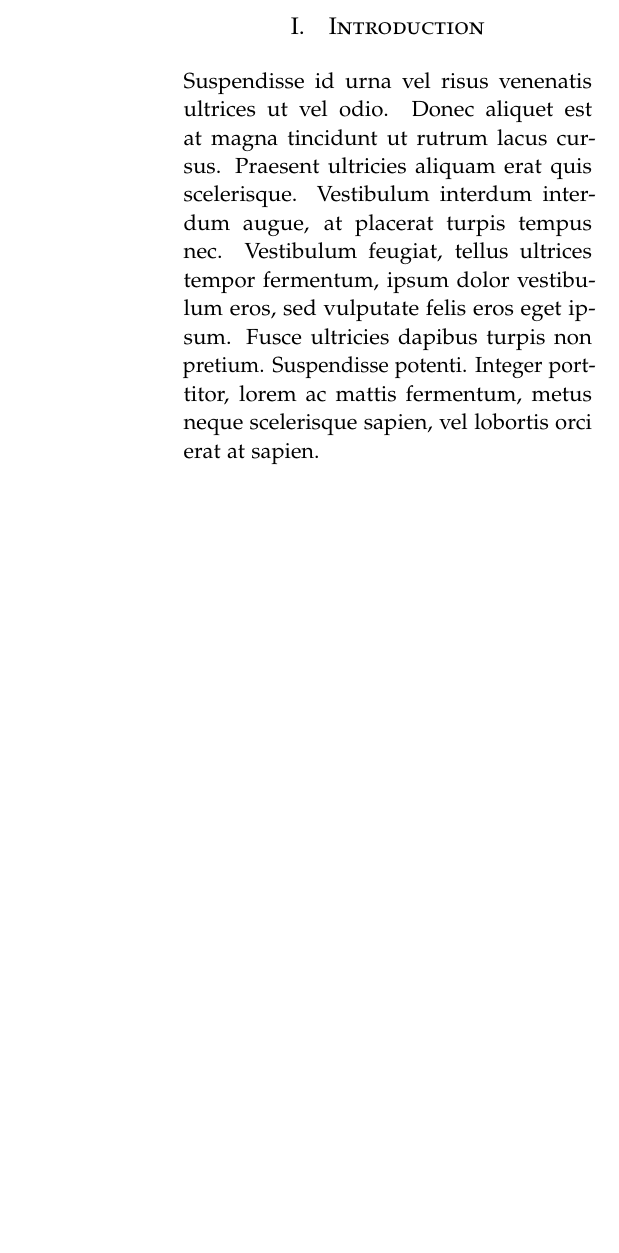
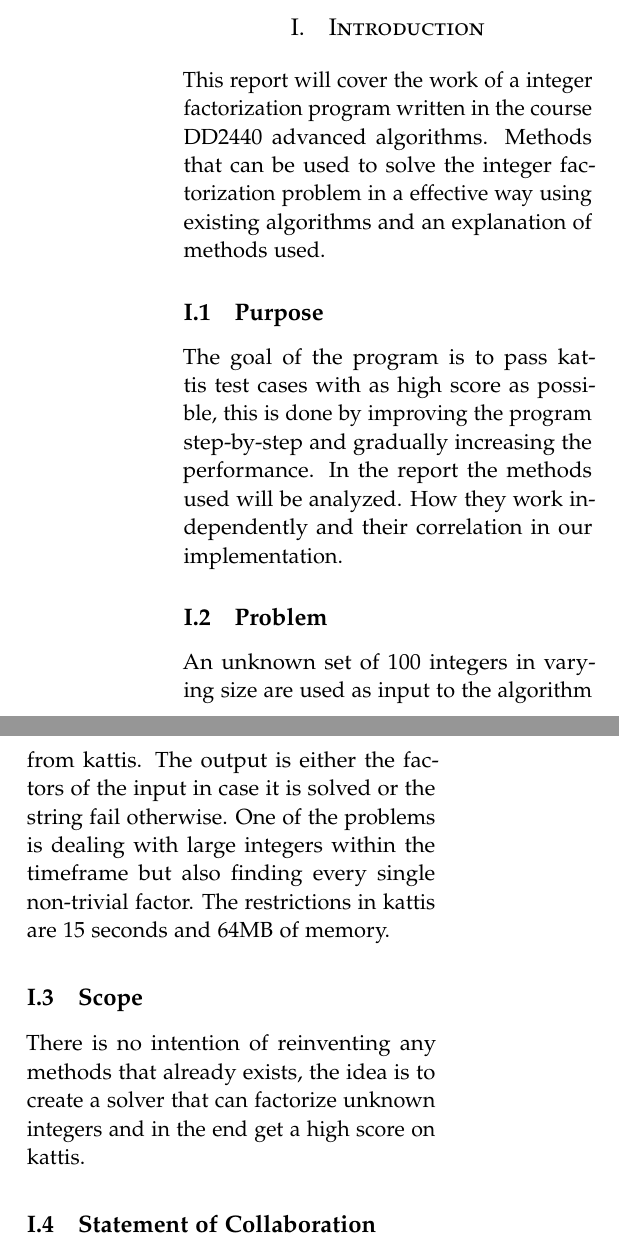
Before and after one commit to chte/integer-factorization, a LaTeX paper (tex/style.tex, which reads tex/intro.tex): part of one column of page 1 of 2 before the commit and two parts of the columns of page 1 of 3 after it, the two joined at a grey line, cut so that both start at the same text, the shorter picture padded with empty space. Compiled offline with pdfLaTeX.

Commit message:
Intro fixed
added intro

```diff
--- a/tex/intro.tex
+++ b/tex/intro.tex
@@ -1 +1,13 @@
- Suspendisse id urna vel risus venenatis ultrices ut vel odio. Donec aliquet est at magna tincidunt ut rutrum lacus cursus. Praesent ultricies aliquam erat quis scelerisque. Vestibulum interdum interdum augue, at placerat turpis tempus nec. Vestibulum feugiat, tellus ultrices tempor fermentum, ipsum dolor vestibulum eros, sed vulputate felis eros eget ipsum. Fusce ultricies dapibus turpis non pretium. Suspendisse potenti. Integer porttitor, lorem ac mattis fermentum, metus neque scelerisque sapien, vel lobortis orci erat at sapien.
+This report will cover the work of a integer factorization program written in the course DD2440 advanced algorithms. Methods that can be used to solve the integer factorization problem in a effective way using existing algorithms and an explanation of methods used.
+
+\subsection{Purpose}
+The goal of the program is to pass kattis test cases with as high score as possible, this is done by improving the program step-by-step and gradually increasing the performance. In the report the methods used will be analyzed. How they work independently and their correlation in our implementation.
+
+\subsection{Problem}
+An unknown set of 100 integers in varying size are used as input to the algorithm from kattis. The output is either the factors of the input in case it is solved or the string fail otherwise. One of the problems is dealing with large integers within the timeframe but also finding every single non-trivial factor. The restrictions in kattis are 15 seconds and 64MB of memory.
+
+\subsection{Scope}
+There is no intention of reinventing any methods that already exists, the idea is to create a solver that can factorize unknown integers and in the end get a high score on kattis.
+
+\subsection{Statement of Collaboration}
+Some text.
```
